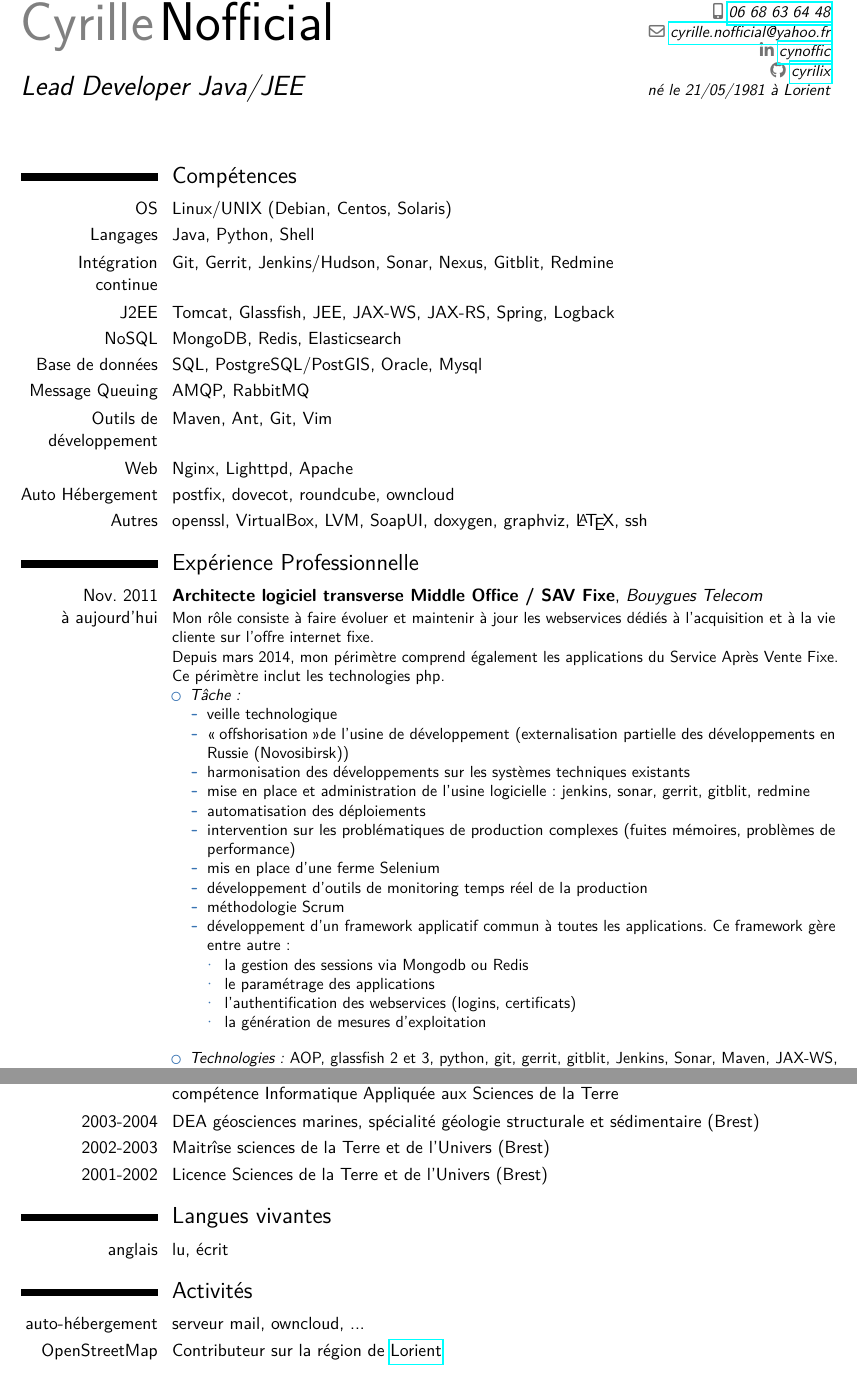
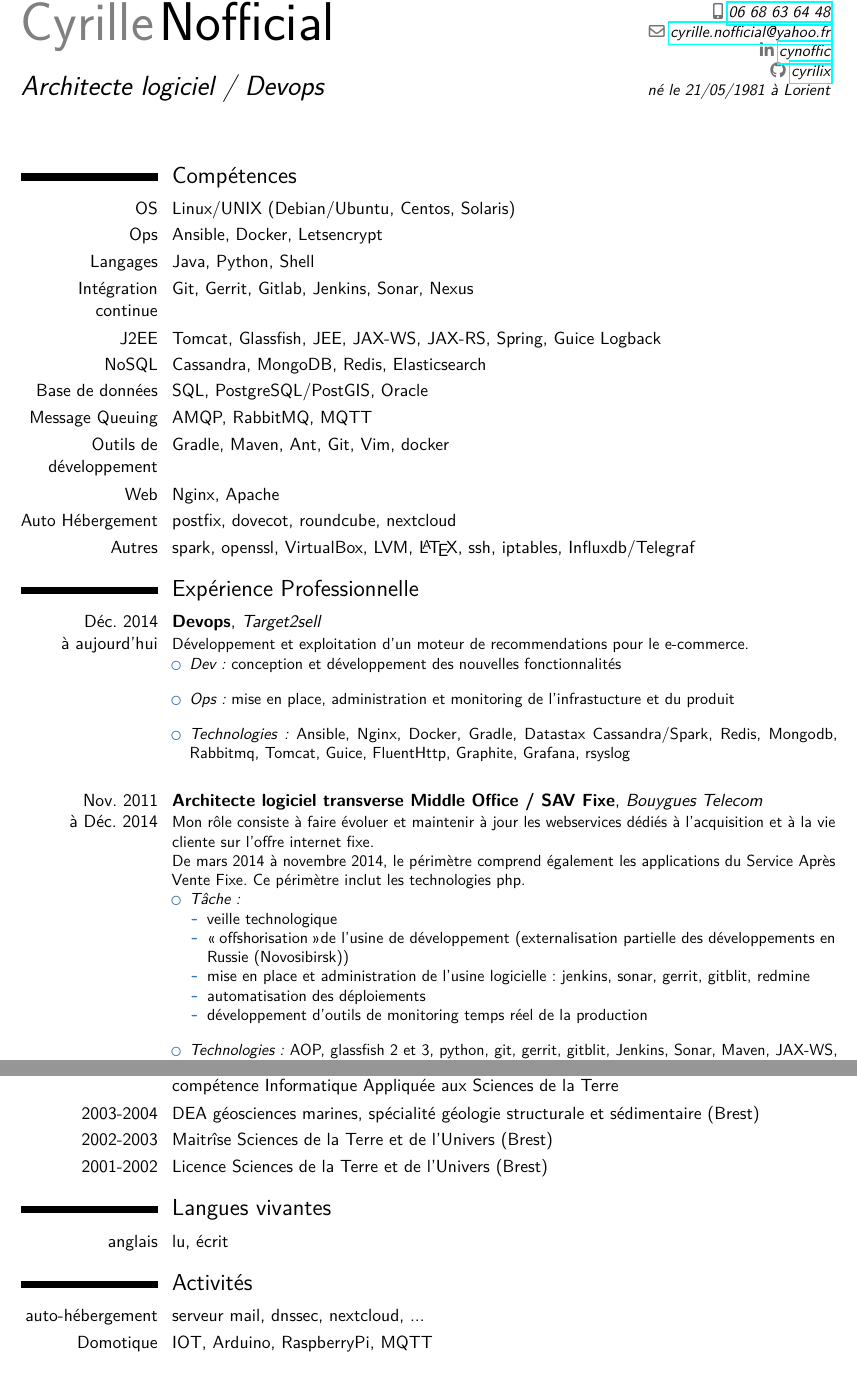
Before and after one commit to cyrilix/CV, a LaTeX CV (src/cv-Cyrille_Nofficial.tex): two parts of pages 1 and 3 of 3, joined at a grey line, cut so that both start at the same text. Compiled offline with pdfLaTeX.

Commit message:
Update t2s section

```diff
--- a/src/cv-Cyrille_Nofficial.tex
+++ b/src/cv-Cyrille_Nofficial.tex
@@ -32,7 +32,7 @@
 
 % personal data
 \name{Cyrille}{Nofficial}
-\title{Lead Developer Java/JEE}                               % optional, remove
+\title{Architecte logiciel / Devops}                               % optional, remove
 % / comment the line if not wanted
 \address{31 rue Saint Amand}{75015 Paris}{}% optional, remove / comment the line if not wanted; the "postcode city" and "country" arguments can be omitted or provided empty
 \phone[mobile]{06 68 63 64 48}                   % optional, remove / comment the line if not wanted; the optional "type" of the phone can be "mobile" (default), "fixed" or "fax"
@@ -69,18 +69,18 @@
 \makecvtitle
 
 \section{Comp\'etences}
-\cvitem{OS}{Linux/UNIX (Debian, Centos, Solaris)}
+\cvitem{OS}{Linux/UNIX (Debian/Ubuntu, Centos, Solaris)}
+\cvitem{Ops}{Ansible, Docker, Letsencrypt}
 \cvitem{Langages}{Java, Python, Shell}
-\cvitem{Int\'egration continue}{Git, Gerrit, Jenkins/Hudson, Sonar, Nexus, Gitblit, Redmine}
-\cvitem{J2EE}{Tomcat, Glassfish, JEE, JAX-WS, JAX-RS, Spring, Logback}
-\cvitem{NoSQL}{MongoDB, Redis, Elasticsearch}
-\cvitem{Base de donn\'ees}{SQL, PostgreSQL/PostGIS, Oracle, Mysql}
-\cvitem{Message Queuing}{AMQP, RabbitMQ}
-\cvitem{Outils de d\'eveloppement}{Maven, Ant, Git, Vim}
-\cvitem{Web}{Nginx, Lighttpd, Apache}
-\cvitem{Auto H\'ebergement}{postfix, dovecot, roundcube, owncloud}
-\cvitem{Autres}{openssl, VirtualBox, LVM, SoapUI, doxygen, graphviz, \LaTeX, ssh}
-
+\cvitem{Int\'egration continue}{Git, Gerrit, Gitlab, Jenkins, Sonar, Nexus}
+\cvitem{J2EE}{Tomcat, Glassfish, JEE, JAX-WS, JAX-RS, Spring, Guice Logback}
+\cvitem{NoSQL}{Cassandra, MongoDB, Redis, Elasticsearch}
+\cvitem{Base de donn\'ees}{SQL, PostgreSQL/PostGIS, Oracle}
+\cvitem{Message Queuing}{AMQP, RabbitMQ, MQTT}
+\cvitem{Outils de d\'eveloppement}{Gradle, Maven, Ant, Git, Vim, docker}
+\cvitem{Web}{Nginx, Apache}
+\cvitem{Auto H\'ebergement}{postfix, dovecot, roundcube, nextcloud}
+\cvitem{Autres}{spark, openssl, VirtualBox, LVM, \LaTeX, ssh, iptables, Influxdb/Telegraf}
 
 
 %%%%%%%%%%%%%%%%%%%%%%%%%%%%%%%%%%%%%%%%%%%%%%%%%%%%%%%%%%%
@@ -88,32 +88,31 @@
 %%%%%%%%%%%%%%%%%%%%%%%%%%%%%%%%%%%%%%%%%%%%%%%%%%%%%%%%%%%
 
 \section{Exp\'erience Professionnelle}
+% Target2sell
+\cventry{Déc. 2014\\à aujourd'hui}{Devops}{Target2sell}{}{}{Développement et exploitation d'un moteur de recommendations pour le e-commerce.
+\begin{item_cv}
+    \item \emph{Dev:} conception et développement des nouvelles fonctionnalités
+    \item \emph{Ops:} mise en place, administration et monitoring de l'infrastucture et du produit
+    \item \emph{Technologies:} Ansible, Nginx, Docker, Gradle, Datastax Cassandra/Spark, Redis, Mongodb, Rabbitmq, Tomcat, Guice, FluentHttp, Graphite, Grafana, rsyslog
+\end{item_cv}
+}
+
+\vspace{5mm}
+
 % Bouygues - Architecte logiciel
 %%%%%%%%%%%%%%%%%%%%%%%%%%%%%%%%
-\cventry{Nov. 2011\\à aujourd'hui}{Architecte logiciel transverse Middle Office / SAV Fixe}{Bouygues
+\cventry{Nov. 2011\\à Déc. 2014}{Architecte logiciel transverse Middle Office / SAV Fixe}{Bouygues
 Telecom}{}{}{Mon rôle consiste à faire évoluer et maintenir à jour les webservices dédiés à l'acquisition et à la vie cliente sur l'offre internet fixe.\\
-Depuis mars 2014, mon périmètre comprend également les applications du Service Après Vente Fixe. Ce périmètre inclut les
+De mars 2014 à novembre 2014, le périmètre comprend également les applications du Service Après Vente Fixe. Ce périmètre inclut les
 technologies php.
 \begin{item_cv}
     \item \emph{T\^ache:}
             \begin{itemize}%
                 \item veille technologique
                 \item \og offshorisation \fg de l'usine de développement (externalisation partielle des développements en Russie (Novosibirsk))
-                \item harmonisation des développements sur les systèmes techniques existants
                 \item mise en place et administration de l'usine logicielle: jenkins, sonar, gerrit, gitblit, redmine
                 \item automatisation des déploiements
-                \item intervention sur les problématiques de production complexes (fuites mémoires, problèmes de performance)
-                \item mis en place d'une ferme Selenium
                 \item d\'eveloppement d'outils de monitoring temps r\'eel de la production
-                \item m\'ethodologie Scrum
-                \item développement d'un framework applicatif commun à toutes les applications. Ce framework gère entre
-                autre:
-                \begin{itemize}
-                    \item la gestion des sessions via Mongodb ou Redis
-                    \item le paramétrage des applications
-                    \item l'authentification des webservices (logins, certificats)
-                    \item la génération de mesures d'exploitation
-                \end{itemize}
             \end{itemize}
     \item \emph{Technologies:} AOP, glassfish 2 et 3, python, git, gerrit, gitblit, Jenkins, Sonar, Maven, JAX-WS, REST,
     JSF2, Spring, Soapui, Junit, Easymock, Selenium, Mongodb, Redis, Oracle, Logback, Kibana, Logstash, Elasticsearch,
@@ -217,7 +216,7 @@ technologies php.
 \newcounter{vi} \setcounter{vi}{6} %ecriture en chiffres romains
 \cvitem{2004-2005}{Master Paris \roman{vi} fili\`ere Science de l'Information G\'eographique, anciennement DESS double comp\'etence Informatique Appliqu\'ee aux Sciences de la Terre}
 \cvitem{2003-2004}{DEA g\'eosciences marines, sp\'ecialit\'e g\'eologie structurale et s\'edimentaire (Brest)}
-\cvitem{2002-2003}{Maitr\^ise sciences de la Terre et de l'Univers (Brest)}
+\cvitem{2002-2003}{Maitr\^ise Sciences de la Terre et de l'Univers (Brest)}
 \cvitem{2001-2002}{Licence Sciences de la Terre et de l'Univers (Brest)}
 
 
@@ -226,9 +225,8 @@ technologies php.
 
 
 \section{Activit\'es}
-    \cvitem{auto-h\'ebergement}{serveur mail, owncloud, ...}
-    \cvitem{OpenStreetMap}{Contributeur sur la r\'egion de \href{http://www.openstreetmap.org/\#map=13/47.7460/-3.4233}{Lorient}}
-
+    \cvitem{auto-h\'ebergement}{serveur mail, dnssec, nextcloud, ...}
+    \cvitem{Domotique}{IOT, Arduino, RaspberryPi, MQTT}
 \clearpage
 
 %\include{motivation}
```
